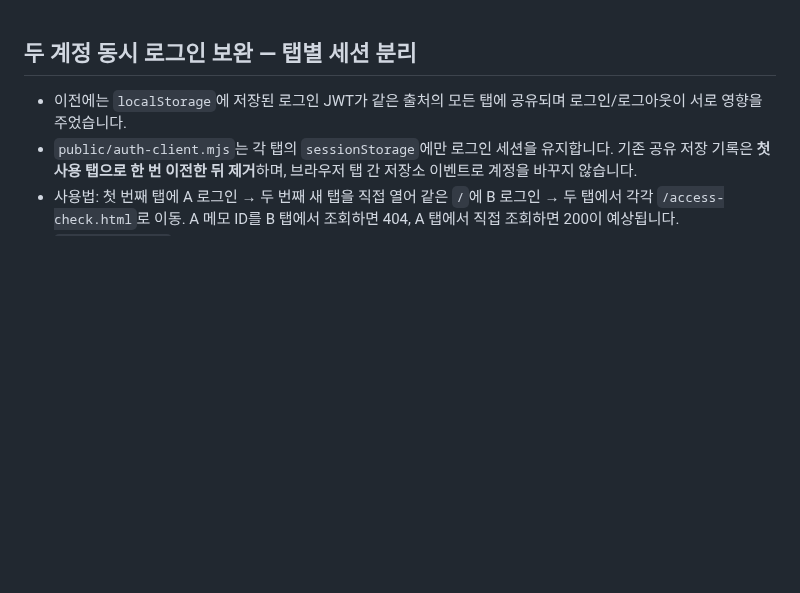
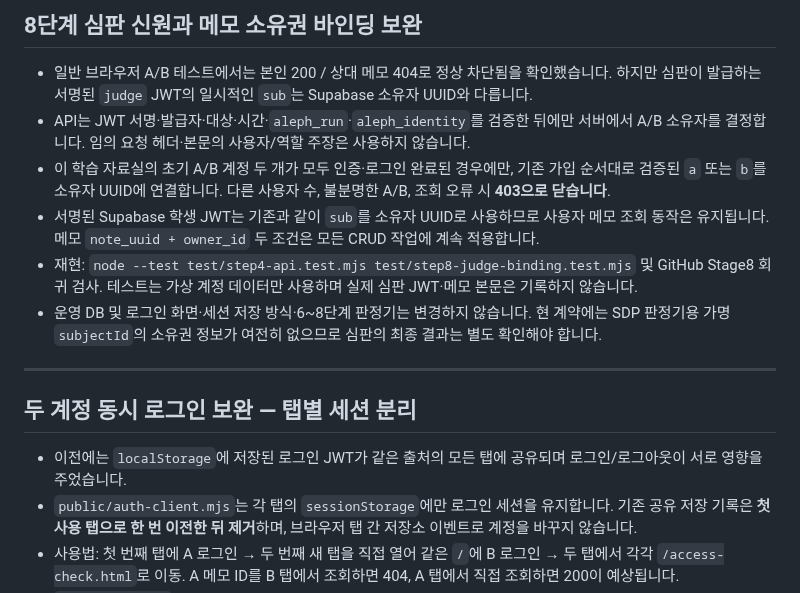
Before and after one commit to dfdfewqk/choi-bujang-secret-vault, a Markdown page: README.md, the part around the change. GitHub-like rendering; blank space fills up the shorter version.

Commit message:
docs(s08): explain verified judge A/B boundary and fail-closed mapping

```diff
--- a/README.md
+++ b/README.md
@@ -1,3 +1,14 @@
+## 8단계 심판 신원과 메모 소유권 바인딩 보완
+
+- 일반 브라우저 A/B 테스트에서는 본인 200 / 상대 메모 404로 정상 차단됨을 확인했습니다. 하지만 심판이 발급하는 서명된 `judge` JWT의 일시적인 `sub`는 Supabase 소유자 UUID와 다릅니다.
+- API는 JWT 서명·발급자·대상·시간·`aleph_run`·`aleph_identity`를 검증한 뒤에만 서버에서 A/B 소유자를 결정합니다. 임의 요청 헤더·본문의 사용자/역할 주장은 사용하지 않습니다.
+- 이 학습 자료실의 초기 A/B 계정 두 개가 모두 인증·로그인 완료된 경우에만, 기존 가입 순서대로 검증된 `a` 또는 `b`를 소유자 UUID에 연결합니다. 다른 사용자 수, 불분명한 A/B, 조회 오류 시 **403으로 닫습니다**.
+- 서명된 Supabase 학생 JWT는 기존과 같이 `sub`를 소유자 UUID로 사용하므로 사용자 메모 조회 동작은 유지됩니다. 메모 `note_uuid + owner_id` 두 조건은 모든 CRUD 작업에 계속 적용합니다.
+- 재현: `node --test test/step4-api.test.mjs test/step8-judge-binding.test.mjs` 및 GitHub Stage8 회귀 검사. 테스트는 가상 계정 데이터만 사용하며 실제 심판 JWT·메모 본문은 기록하지 않습니다.
+- 운영 DB 및 로그인 화면·세션 저장 방식·6~8단계 판정기는 변경하지 않습니다. 현 계약에는 SDP 판정기용 가명 `subjectId`의 소유권 정보가 여전히 없으므로 심판의 최종 결과는 별도 확인해야 합니다.
+
+---
+
 ## 두 계정 동시 로그인 보완 — 탭별 세션 분리
 
 - 이전에는 `localStorage`에 저장된 로그인 JWT가 같은 출처의 모든 탭에 공유되며 로그인/로그아웃이 서로 영향을 주었습니다.
```
